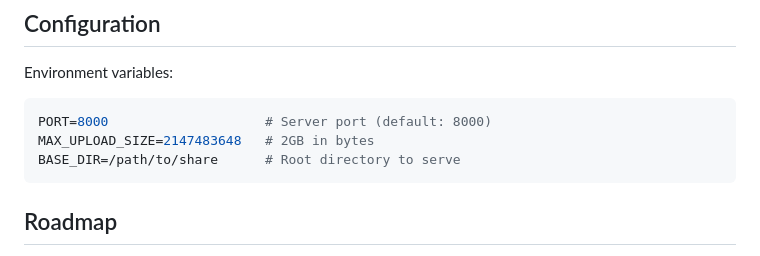
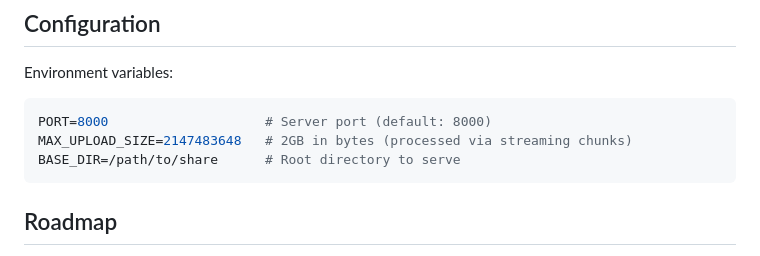
Before and after one commit to HitroBro/NeoShare-Local-Cloud, a Markdown page: README.md, the part around the change. Rendered like a GitHub page.

Commit message:
docs: update MAX_UPLOAD_SIZE documentation note in README

````diff
--- a/README.md
+++ b/README.md
@@ -88,7 +88,7 @@ Environment variables:
 
 ```bash
 PORT=8000                    # Server port (default: 8000)
-MAX_UPLOAD_SIZE=2147483648   # 2GB in bytes
+MAX_UPLOAD_SIZE=2147483648   # 2GB in bytes (processed via streaming chunks)
 BASE_DIR=/path/to/share      # Root directory to serve
 ```
 
````
